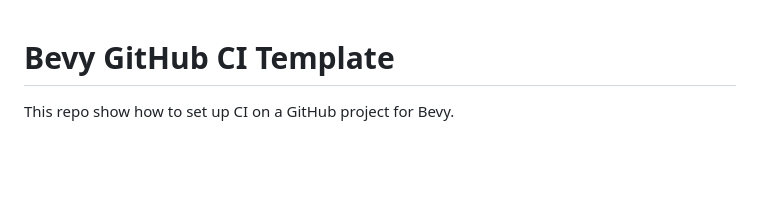
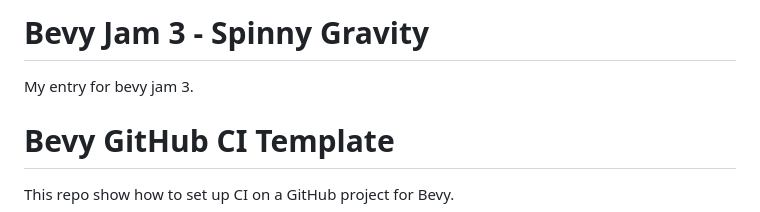
Before and after one commit to hymm/bevy-jam-3, a Markdown page: README.md, the part around the change. GitHub-like rendering; blank space fills up the shorter version.

```diff
--- a/README.md
+++ b/README.md
@@ -1,3 +1,7 @@
+# Bevy Jam 3 - Spinny Gravity
+
+My entry for bevy jam 3.
+
 # Bevy GitHub CI Template
 
 This repo show how to set up CI on a GitHub project for Bevy.
```
